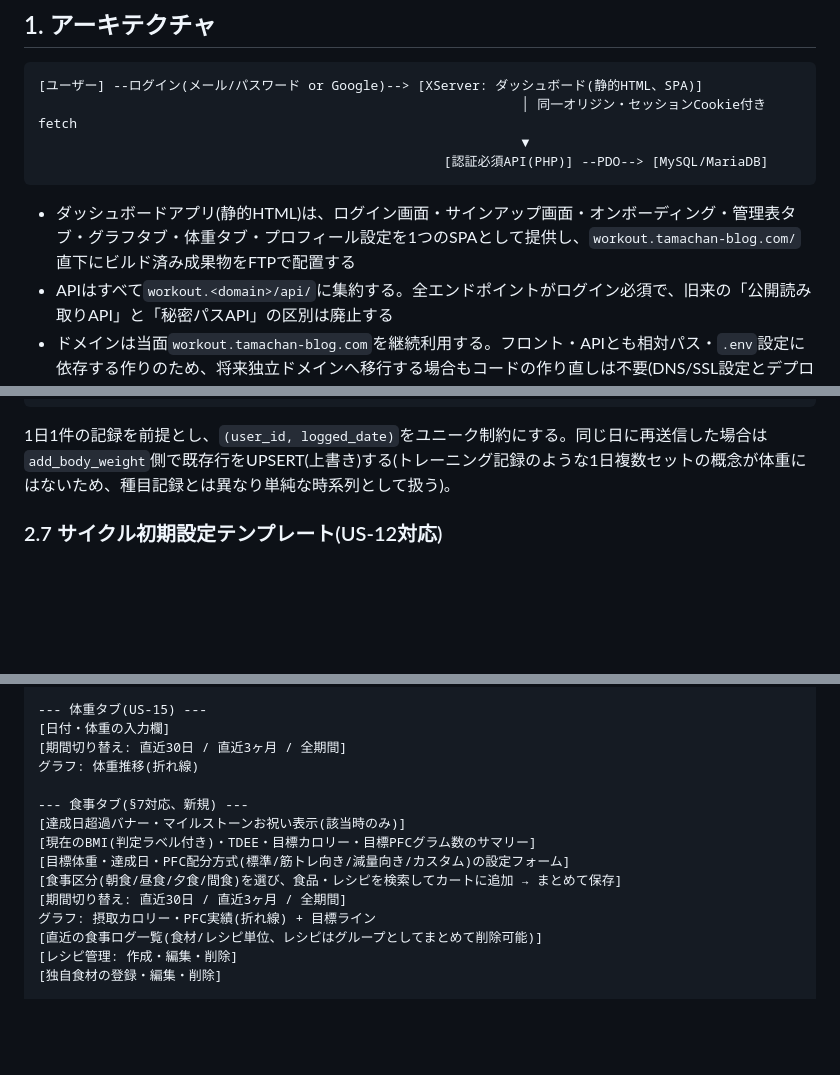
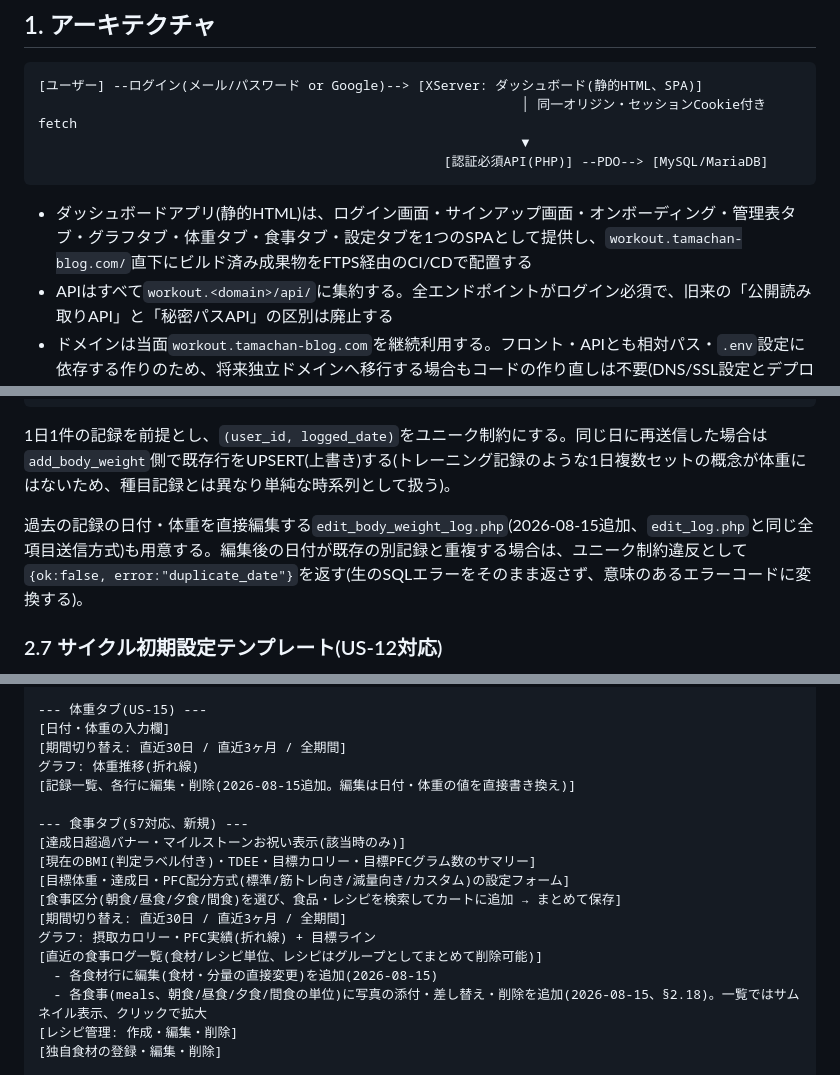
Before and after one commit to tamatyan1111/workout, a Markdown page: docs/design.md, 3 parts joined by grey strips. Rendered like a GitHub page; blank space fills up the shorter version.

````diff
--- a/docs/design.md
+++ b/docs/design.md
@@ -37,7 +37,7 @@ timestamp: 2026-07-20T00:00:00Z
                                                     [認証必須API(PHP)] --PDO--> [MySQL/MariaDB]
 ```
 
-- ダッシュボードアプリ(静的HTML)は、ログイン画面・サインアップ画面・オンボーディング・管理表タブ・グラフタブ・体重タブ・プロフィール設定を1つのSPAとして提供し、`workout.tamachan-blog.com/`直下にビルド済み成果物をFTPで配置する
+- ダッシュボードアプリ(静的HTML)は、ログイン画面・サインアップ画面・オンボーディング・管理表タブ・グラフタブ・体重タブ・食事タブ・設定タブを1つのSPAとして提供し、`workout.tamachan-blog.com/`直下にビルド済み成果物をFTPS経由のCI/CDで配置する
 - APIはすべて`workout.<domain>/api/`に集約する。全エンドポイントがログイン必須で、旧来の「公開読み取りAPI」と「秘密パスAPI」の区別は廃止する
 - ドメインは当面`workout.tamachan-blog.com`を継続利用する。フロント・APIとも相対パス・`.env`設定に依存する作りのため、将来独立ドメインへ移行する場合もコードの作り直しは不要(DNS/SSL設定とデプロイ先の変更のみで済む)
 - ソースコード(GitHubリポジトリ)はソース管理としてのみ利用し、GitHub Pages等のホスティング機能は使わない(変更なし)
@@ -202,6 +202,8 @@ CREATE TABLE body_weight_logs (
 
 1日1件の記録を前提とし、`(user_id, logged_date)`をユニーク制約にする。同じ日に再送信した場合は`add_body_weight`側で既存行をUPSERT(上書き)する(トレーニング記録のような1日複数セットの概念が体重にはないため、種目記録とは異なり単純な時系列として扱う)。
 
+過去の記録の日付・体重を直接編集する`edit_body_weight_log.php`(2026-08-15追加、`edit_log.php`と同じ全項目送信方式)も用意する。編集後の日付が既存の別記録と重複する場合は、ユニーク制約違反として`{ok:false, error:"duplicate_date"}`を返す(生のSQLエラーをそのまま返さず、意味のあるエラーコードに変換する)。
+
 ### 2.7 サイクル初期設定テンプレート(US-12対応)
 
 DBテーブルは持たない。フロントエンドの静的な設定値として、以下のようなテンプレートを用意し、オンボーディング画面で選択させる。選択すると、そのユーザーの`cycles`に一括で行を作成する(種目は含まない。作成後にUS-7の操作で追加する)。
@@ -543,6 +558,7 @@ CREATE TABLE meal_items (
 [日付・体重の入力欄]
 [期間切り替え: 直近30日 / 直近3ヶ月 / 全期間]
 グラフ: 体重推移(折れ線)
+[記録一覧、各行に編集・削除(2026-08-15追加。編集は日付・体重の値を直接書き換え)]
 
 --- 食事タブ(§7対応、新規) ---
 [達成日超過バナー・マイルストーンお祝い表示(該当時のみ)]
@@ -552,6 +568,8 @@ CREATE TABLE meal_items (
 [期間切り替え: 直近30日 / 直近3ヶ月 / 全期間]
 グラフ: 摂取カロリー・PFC実績(折れ線) + 目標ライン
 [直近の食事ログ一覧(食材/レシピ単位、レシピはグループとしてまとめて削除可能)]
+  - 各食材行に編集(食材・分量の直接変更)を追加(2026-08-15)
+  - 各食事(meals、朝食/昼食/夕食/間食の単位)に写真の添付・差し替え・削除を追加(2026-08-15、§2.18)。一覧ではサムネイル表示、クリックで拡大
 [レシピ管理: 作成・編集・削除]
 [独自食材の登録・編集・削除]
 
````
Also changed, not shown: other parts of docs/design.md (+15 -2 lines), docs/requirements.md (+12 -2 lines).
